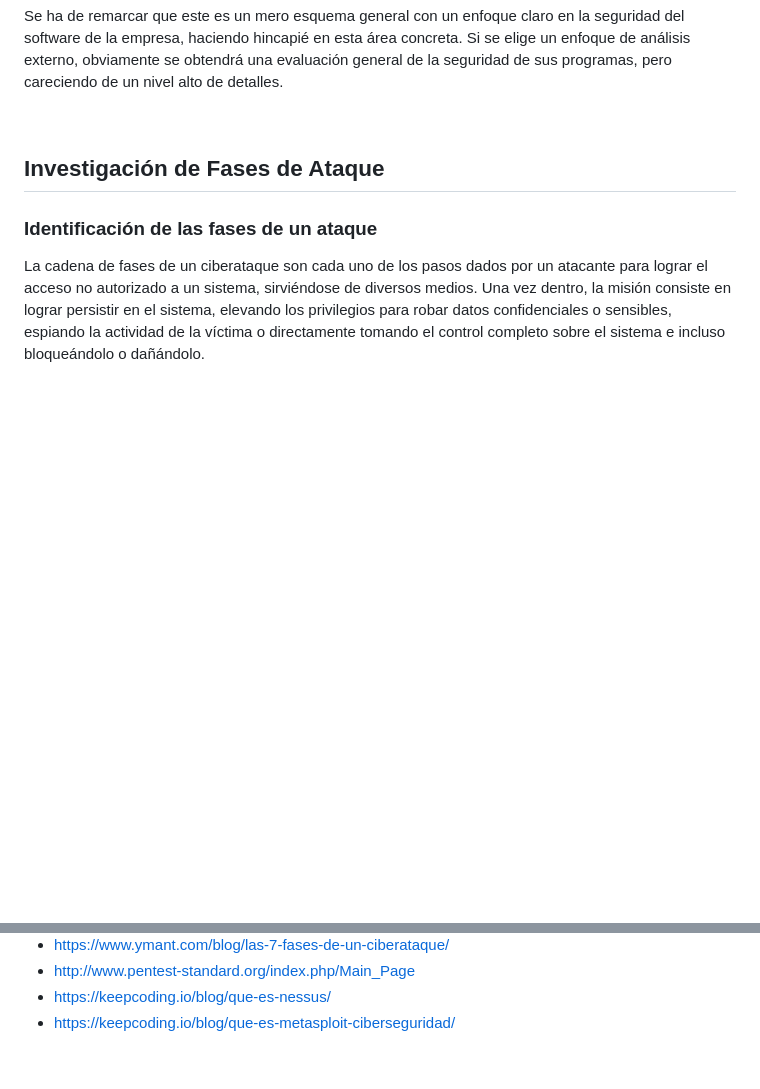
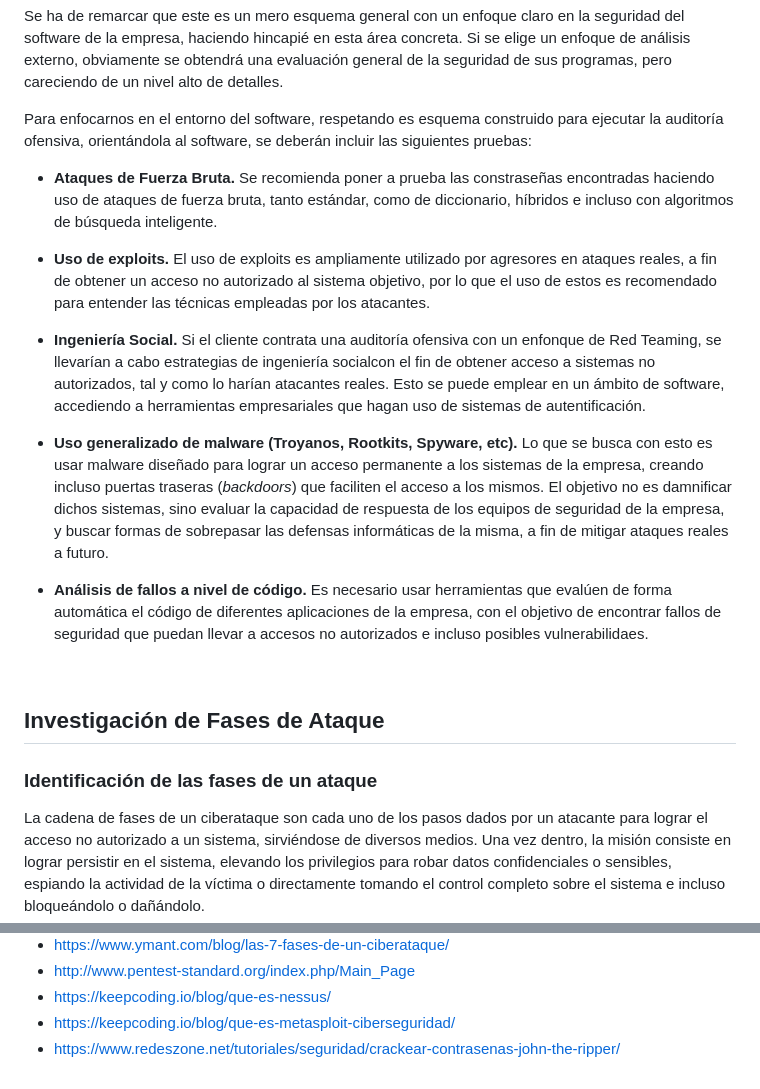
Before and after one commit to IES-Rafael-Alberti/G3-HACKING-ETICO, a Markdown page: proyecto_2/Investigación_Software_JMCL.md, 2 parts joined by grey strips. Drawn GitHub-style; blank space fills up the shorter version.

Commit message:
Imágenes añadidas y retoques en el informe

```diff
--- a/proyecto_2/Investigación_Software_JMCL.md
+++ b/proyecto_2/Investigación_Software_JMCL.md
@@ -353,6 +353,18 @@ Ya elegido el tipo exacto de pruebas que desea para su empresa, pasaremos a expl
 
 Se ha de remarcar que este es un mero esquema general con un enfoque claro en la seguridad del software de la empresa, haciendo hincapié en esta área concreta. Si se elige un enfoque de análisis externo, obviamente se obtendrá una evaluación general de la seguridad de sus programas, pero careciendo de un nivel alto de detalles.
 
+Para enfocarnos en el entorno del software, respetando es esquema construido para ejecutar la auditoría ofensiva, orientándola al software, se deberán incluir las siguientes pruebas:
+
+- **Ataques de Fuerza Bruta.** Se recomienda poner a prueba las constraseñas encontradas haciendo uso de ataques de fuerza bruta, tanto estándar, como de diccionario, híbridos e incluso con algoritmos de búsqueda inteligente.
+
+- **Uso de exploits.** El uso de exploits es ampliamente utilizado por agresores en ataques reales, a fin de obtener un acceso no autorizado al sistema objetivo, por lo que el uso de estos es recomendado para entender las técnicas empleadas por los atacantes.
+
+- **Ingeniería Social.** Si el cliente contrata una auditoría ofensiva con un enfonque de Red Teaming, se llevarían a cabo estrategias de ingeniería socialcon el fin de obtener acceso a sistemas no autorizados, tal y como lo harían atacantes reales. Esto se puede emplear en un ámbito de software, accediendo a herramientas empresariales que hagan uso de sistemas de autentificación.
+
+- **Uso generalizado de malware (Troyanos, Rootkits, Spyware, etc).** Lo que se busca con esto es usar malware diseñado para lograr un acceso permanente a los sistemas de la empresa, creando incluso puertas traseras (*backdoors*) que faciliten el acceso a los mismos. El objetivo no es damnificar dichos sistemas, sino evaluar la capacidad de respuesta de los equipos de seguridad de la empresa, y buscar formas de sobrepasar las defensas informáticas de la misma, a fin de mitigar ataques reales a futuro.
+
+- **Análisis de fallos a nivel de código.** Es necesario usar herramientas que evalúen de forma automática el código de diferentes aplicaciones de la empresa, con el objetivo de encontrar fallos de seguridad que puedan llevar a accesos no autorizados e incluso posibles vulnerabilidaes.
+
 <br/>
 
 ## Investigación de Fases de Ataque
@@ -450,3 +470,4 @@ Este software es capaz de escanear puertos, así como los dispositivos conectado
 - http://www.pentest-standard.org/index.php/Main_Page
 - https://keepcoding.io/blog/que-es-nessus/
 - https://keepcoding.io/blog/que-es-metasploit-ciberseguridad/
+- https://www.redeszone.net/tutoriales/seguridad/crackear-contrasenas-john-the-ripper/
```
Also changed, not shown: other parts of proyecto_2/Investigación_Software_JMCL.md (+8 -0 lines), proyecto_2/img/JohnTheRipper.jpg (added), proyecto_2/img/metasploit.png (added), proyecto_2/img/nessus-live-results_large.png (added).
